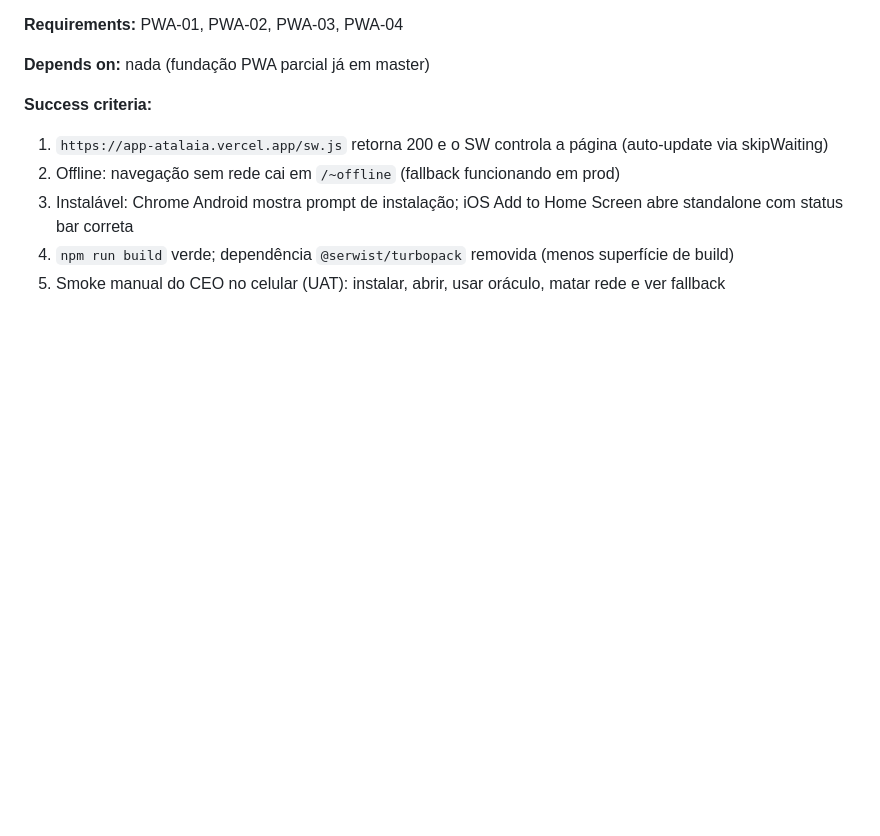
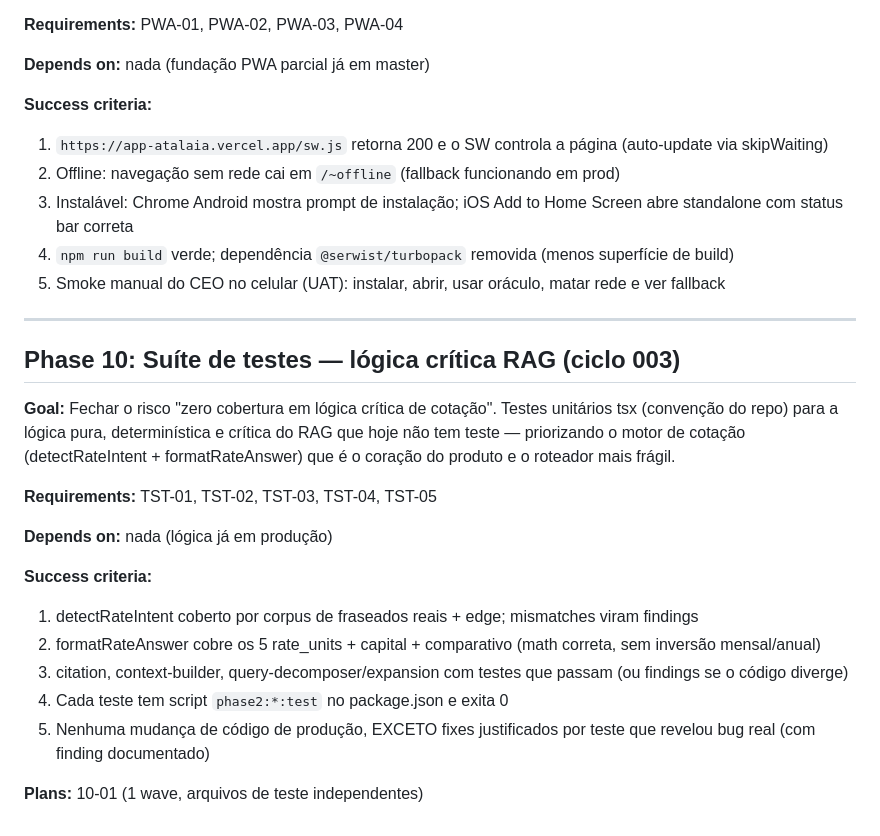
Before and after one commit to RENATOVIEIRA10/SOLOMON-, a Markdown page: .planning/ROADMAP.md, the part around the change. Drawn GitHub-style; blank space fills up the shorter version.

```diff
--- a/.planning/ROADMAP.md
+++ b/.planning/ROADMAP.md
@@ -184,3 +184,22 @@ Plans:
 3. Instalável: Chrome Android mostra prompt de instalação; iOS Add to Home Screen abre standalone com status bar correta
 4. `npm run build` verde; dependência `@serwist/turbopack` removida (menos superfície de build)
 5. Smoke manual do CEO no celular (UAT): instalar, abrir, usar oráculo, matar rede e ver fallback
+
+---
+
+## Phase 10: Suíte de testes — lógica crítica RAG (ciclo 003)
+
+**Goal:** Fechar o risco "zero cobertura em lógica crítica de cotação". Testes unitários tsx (convenção do repo) para a lógica pura, determinística e crítica do RAG que hoje não tem teste — priorizando o motor de cotação (detectRateIntent + formatRateAnswer) que é o coração do produto e o roteador mais frágil.
+
+**Requirements:** TST-01, TST-02, TST-03, TST-04, TST-05
+
+**Depends on:** nada (lógica já em produção)
+
+**Success criteria:**
+1. detectRateIntent coberto por corpus de fraseados reais + edge; mismatches viram findings
+2. formatRateAnswer cobre os 5 rate_units + capital + comparativo (math correta, sem inversão mensal/anual)
+3. citation, context-builder, query-decomposer/expansion com testes que passam (ou findings se o código diverge)
+4. Cada teste tem script `phase2:*:test` no package.json e exita 0
+5. Nenhuma mudança de código de produção, EXCETO fixes justificados por teste que revelou bug real (com finding documentado)
+
+**Plans:** 10-01 (1 wave, arquivos de teste independentes)
```
Also changed, not shown: .planning/REQUIREMENTS.md (+10 -0 lines).
